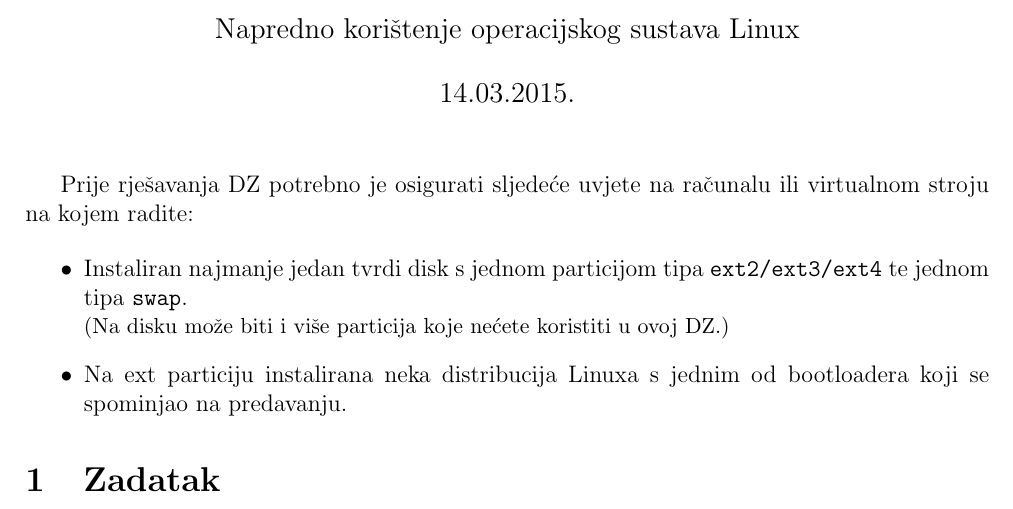
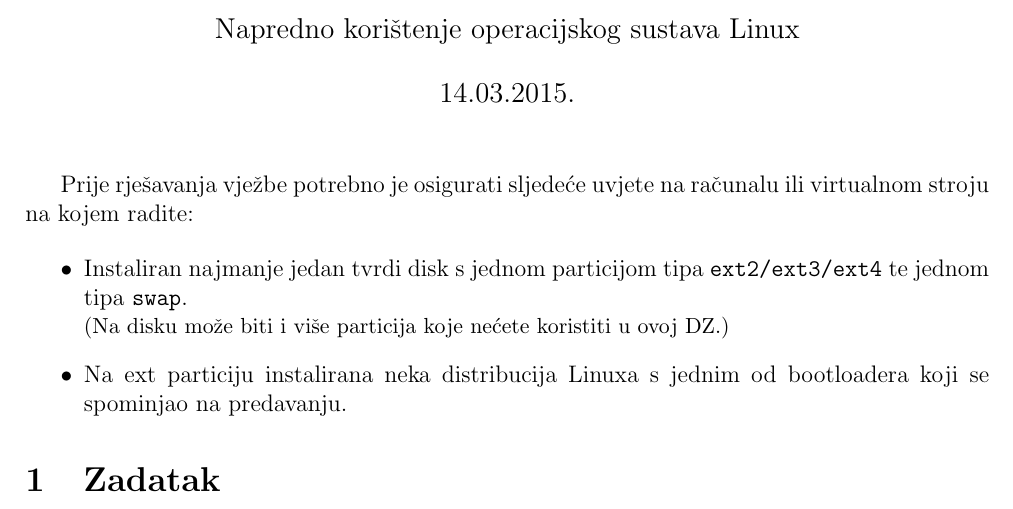
Before and after one commit to skuxy/NKOSL, a LaTeX document (dz/lab_01.tex): part of page 1 of 2, cut so that both start at the same text. Compiled offline with pdfLaTeX.

Commit message:
Change DZ text to vjezba

```diff
--- a/dz/lab_01.tex
+++ b/dz/lab_01.tex
@@ -11,7 +11,7 @@
 	\title{Laboratorijska vježba 1\\{\large Napredno korištenje operacijskog sustava Linux}}
 	\date{\vspace{-5ex} 14.03.2015.}
    \maketitle
-    Prije rješavanja DZ potrebno je osigurati sljedeće uvjete na računalu ili virtualnom stroju na kojem radite:
+    Prije rješavanja vježbe potrebno je osigurati sljedeće uvjete na računalu ili virtualnom stroju na kojem radite:
 
     \begin{itemize}
         \item Instaliran najmanje jedan tvrdi disk s jednom particijom tipa \texttt{ext2/ext3/ext4} te jednom tipa \texttt{swap}.\\ {\small (Na disku može biti i više  particija koje nećete koristiti u ovoj DZ.)}
```
